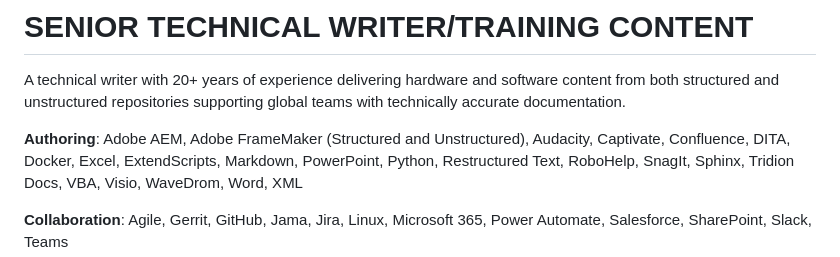
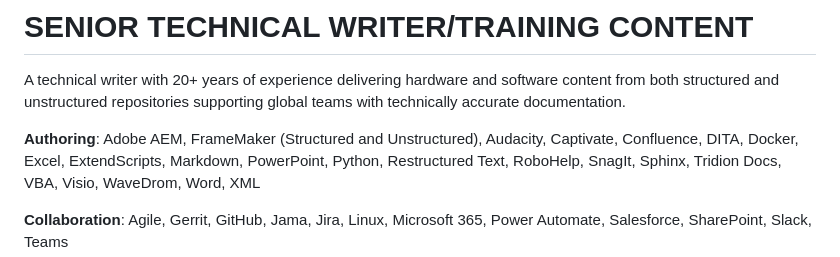
Before and after one commit to jasonls1015/Resume, a Markdown page: Writerside/topics/jls-resume.md, the part around the change. Rendered like a GitHub page.

Commit message:
Update jls-resume.md
Test

```diff
--- a/Writerside/topics/jls-resume.md
+++ b/Writerside/topics/jls-resume.md
@@ -4,7 +4,7 @@ A technical writer with 20+ years of experience delivering hardware and
 software content from both structured and unstructured repositories
 supporting global teams with technically accurate documentation.
 
-**Authoring**: Adobe AEM, Adobe FrameMaker (Structured and
+**Authoring**: Adobe AEM, FrameMaker (Structured and
 Unstructured), Audacity, Captivate, Confluence, DITA, Docker, Excel,
 ExtendScripts, Markdown, PowerPoint, Python, Restructured Text,
 RoboHelp, SnagIt, Sphinx, Tridion Docs, VBA, Visio, WaveDrom, Word, XML
```
